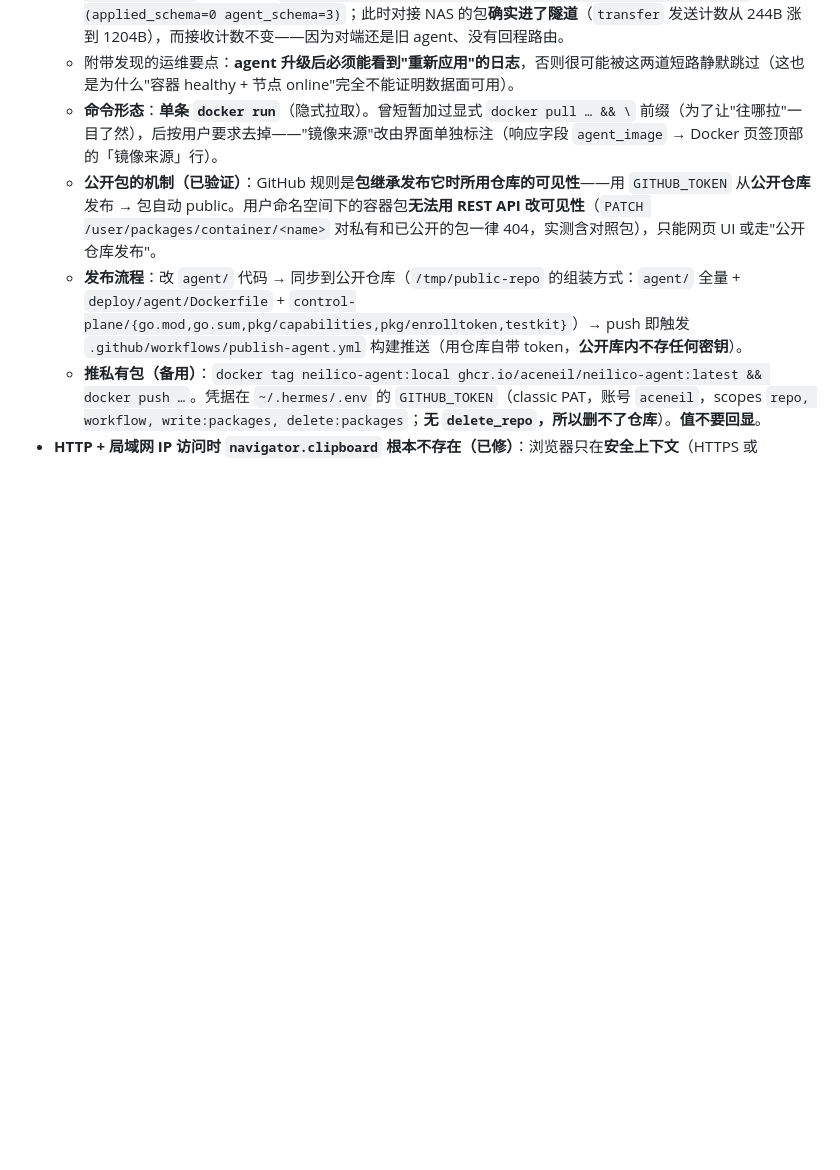
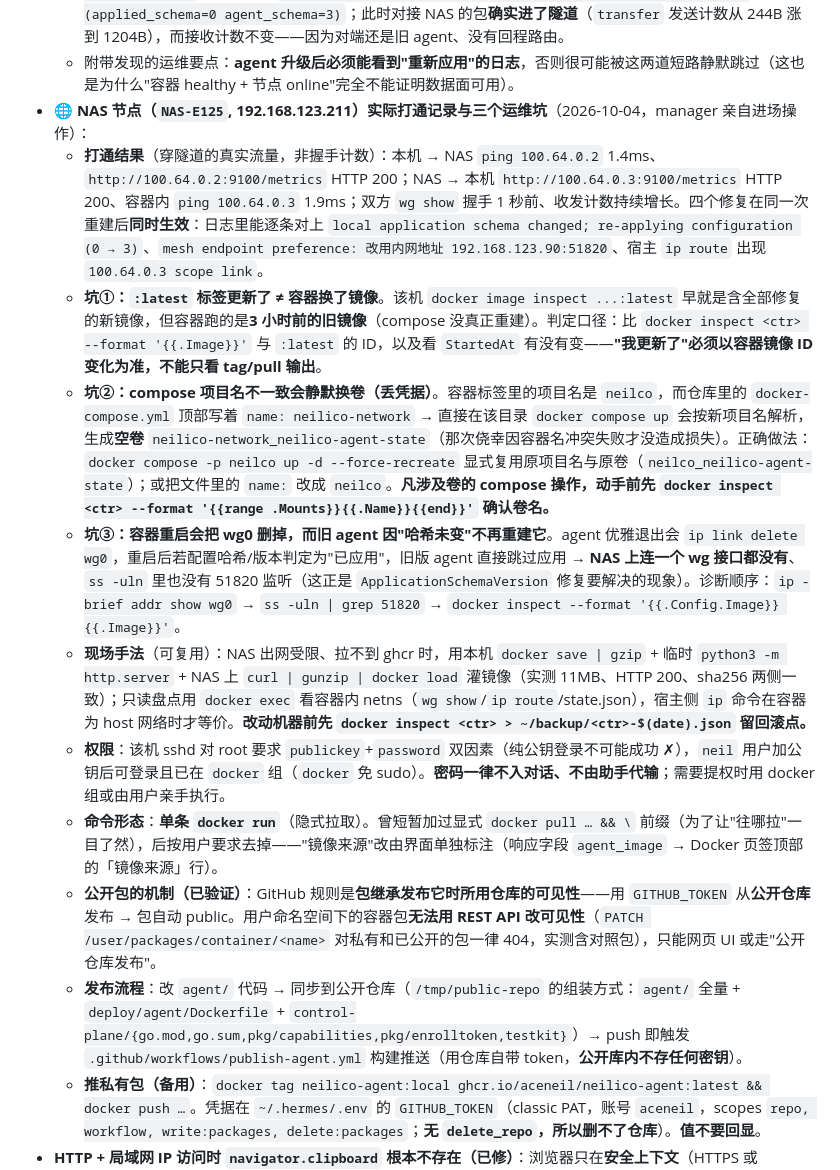
Before and after one commit to aceneil/neilico, a Markdown page: NOTES.md, the part around the change. Drawn GitHub-style; blank space fills up the shorter version.

Commit message:
docs(notes): 记录 NAS 节点打通实录与三个运维坑（tag≠容器镜像/compose换空卷/重启丢wg0）

```diff
--- a/NOTES.md
+++ b/NOTES.md
@@ -181,6 +181,13 @@ cd deploy/helm && bash neilico/ci/verify.sh
   - **② 升级 agent 后跳过应用，新增的本地动作永远装不上**：`Reconcile` 在 `AppliedConfigHash` 未变时直接返回，而 `pollOnce` 还有一道更早的短路（`result.Delivery.Version <= identity.AppliedVersion` 就 `return nil`，根本走不到 `Reconcile`）。于是**服务端配置没变时，升级 agent 不会触发应用**——真机踩到：换到带路由修复的镜像后，`wg0` 上依然一条路由都没有。**修复**：把 `mesh.ApplicationSchemaVersion`（本地应用逻辑版本）纳入 `ConfigHash`，并在 state 里记录 `application_schema`，与二进制常量不一致时**强制拉取最新配置并重新应用**，成功应用后写回。**规则：凡改动 applier/本地应用行为，必须把 `ApplicationSchemaVersion` +1**（否则升级不生效）。回归测试 `mesh/hash_schema_test.go` + `cmd/agent/schema_reapply_test.go`。
   - 端到端验证口径（本机侧）：路由出现 `100.64.0.2 scope link`、`ip route get 100.64.0.2` → `dev wg0 src 100.64.0.3`、日志出现 `local application schema changed; re-applying configuration (applied_schema=0 agent_schema=3)`；此时对接 NAS 的包**确实进了隧道**（`transfer` 发送计数从 244B 涨到 1204B），而接收计数不变——因为对端还是旧 agent、没有回程路由。
   - 附带发现的运维要点：**agent 升级后必须能看到"重新应用"的日志**，否则很可能被这两道短路静默跳过（这也是为什么"容器 healthy + 节点 online"完全不能证明数据面可用）。
+- **🌐 NAS 节点（`NAS-E125`, 192.168.123.211）实际打通记录与三个运维坑**（2026-10-04，manager 亲自进场操作）：
+  - **打通结果**（穿隧道的真实流量，非握手计数）：本机 → NAS `ping 100.64.0.2` 1.4ms、`http://100.64.0.2:9100/metrics` HTTP 200；NAS → 本机 `http://100.64.0.3:9100/metrics` HTTP 200、容器内 `ping 100.64.0.3` 1.9ms；双方 `wg show` 握手 1 秒前、收发计数持续增长。四个修复在同一次重建后**同时生效**：日志里能逐条对上 `local application schema changed; re-applying configuration (0 → 3)`、`mesh endpoint preference: 改用内网地址 192.168.123.90:51820`、宿主 `ip route` 出现 `100.64.0.3 scope link`。
+  - **坑①：`:latest` 标签更新了 ≠ 容器换了镜像**。该机 `docker image inspect ...:latest` 早就是含全部修复的新镜像，但容器跑的是**3 小时前的旧镜像**（compose 没真正重建）。判定口径：比 `docker inspect <ctr> --format '{{.Image}}'` 与 `:latest` 的 ID，以及看 `StartedAt` 有没有变——**"我更新了"必须以容器镜像 ID 变化为准，不能只看 tag/pull 输出**。
+  - **坑②：compose 项目名不一致会静默换卷（丢凭据）**。容器标签里的项目名是 `neilco`，而仓库里的 `docker-compose.yml` 顶部写着 `name: neilico-network` → 直接在该目录 `docker compose up` 会按新项目名解析，生成**空卷** `neilico-network_neilico-agent-state`（那次侥幸因容器名冲突失败才没造成损失）。正确做法：`docker compose -p neilco up -d --force-recreate` 显式复用原项目名与原卷（`neilco_neilico-agent-state`）；或把文件里的 `name:` 改成 `neilco`。**凡涉及卷的 compose 操作，动手前先 `docker inspect <ctr> --format '{{range .Mounts}}{{.Name}}{{end}}'` 确认卷名。**
+  - **坑③：容器重启会把 wg0 删掉，而旧 agent 因"哈希未变"不再重建它**。agent 优雅退出会 `ip link delete wg0`，重启后若配置哈希/版本判定为"已应用"，旧版 agent 直接跳过应用 → **NAS 上连一个 wg 接口都没有**、`ss -uln` 里也没有 51820 监听（这正是 `ApplicationSchemaVersion` 修复要解决的现象）。诊断顺序：`ip -brief addr show wg0` → `ss -uln | grep 51820` → `docker inspect --format '{{.Config.Image}} {{.Image}}'`。
+  - **现场手法**（可复用）：NAS 出网受限、拉不到 ghcr 时，用本机 `docker save | gzip` + 临时 `python3 -m http.server` + NAS 上 `curl | gunzip | docker load` 灌镜像（实测 11MB、HTTP 200、sha256 两侧一致）；只读盘点用 `docker exec` 看容器内 netns（`wg show`/`ip route`/state.json），宿主侧 `ip` 命令在容器为 host 网络时才等价。**改动机器前先 `docker inspect <ctr> > ~/backup/<ctr>-$(date).json` 留回滚点。**
+  - **权限**：该机 sshd 对 root 要求 `publickey`+`password` 双因素（纯公钥登录不可能成功 ✗），`neil` 用户加公钥后可登录且已在 `docker` 组（`docker` 免 sudo）。**密码一律不入对话、不由助手代输**；需要提权时用 docker 组或由用户亲手执行。
   - **命令形态**：**单条 `docker run`**（隐式拉取）。曾短暂加过显式 `docker pull … && \` 前缀（为了让"往哪拉"一目了然），后按用户要求去掉——"镜像来源"改由界面单独标注（响应字段 `agent_image` → Docker 页签顶部的「镜像来源」行）。
   - **公开包的机制（已验证）**：GitHub 规则是**包继承发布它时所用仓库的可见性**——用 `GITHUB_TOKEN` 从**公开仓库**发布 → 包自动 public。用户命名空间下的容器包**无法用 REST API 改可见性**（`PATCH /user/packages/container/<name>` 对私有和已公开的包一律 404，实测含对照包），只能网页 UI 或走"公开仓库发布"。
   - **发布流程**：改 `agent/` 代码 → 同步到公开仓库（`/tmp/public-repo` 的组装方式：`agent/` 全量 + `deploy/agent/Dockerfile` + `control-plane/{go.mod,go.sum,pkg/capabilities,pkg/enrolltoken,testkit}`）→ push 即触发 `.github/workflows/publish-agent.yml` 构建推送（用仓库自带 token，**公开库内不存任何密钥**）。
```
